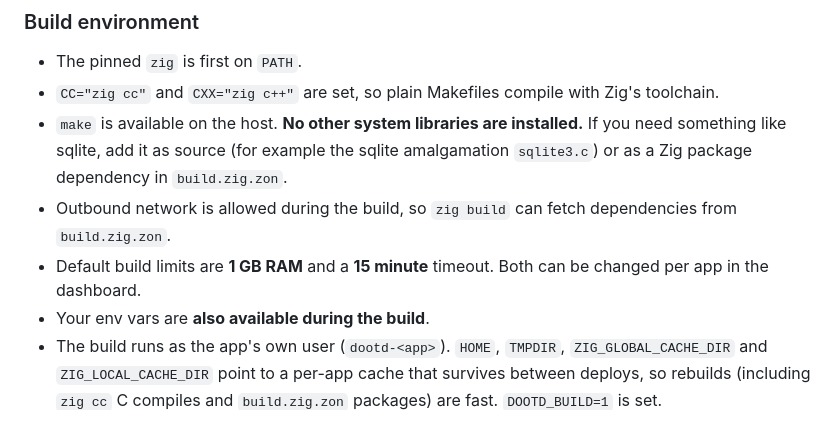
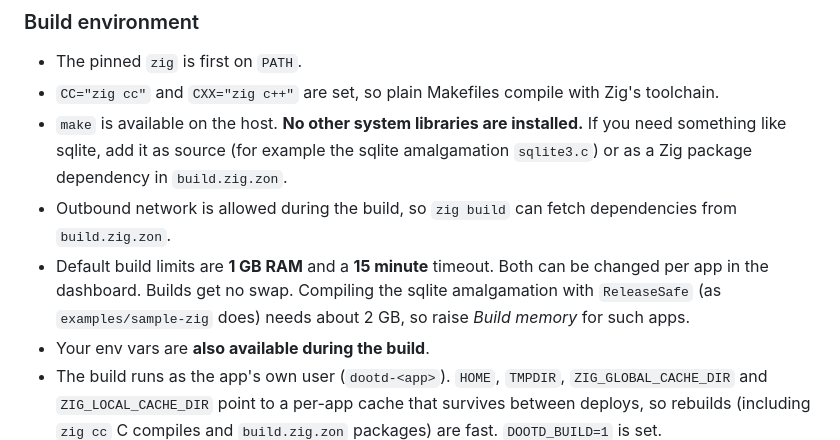
Before and after one commit to sumitwaani2/dootd, a Markdown page: docs/app-contract.md, the part around the change. GitHub-like rendering.

Commit message:
docs: tasks 51-58 done (E2E green: 459 checks); build memory note for sqlite

```diff
--- a/docs/app-contract.md
+++ b/docs/app-contract.md
@@ -61,7 +61,7 @@ The app type (`zig` or `c`) is chosen in the dashboard. It only changes the defa
 - `CC="zig cc"` and `CXX="zig c++"` are set, so plain Makefiles compile with Zig's toolchain.
 - `make` is available on the host. **No other system libraries are installed.** If you need something like sqlite, add it as source (for example the sqlite amalgamation `sqlite3.c`) or as a Zig package dependency in `build.zig.zon`.
 - Outbound network is allowed during the build, so `zig build` can fetch dependencies from `build.zig.zon`.
-- Default build limits are **1 GB RAM** and a **15 minute** timeout. Both can be changed per app in the dashboard.
+- Default build limits are **1 GB RAM** and a **15 minute** timeout. Both can be changed per app in the dashboard. Builds get no swap. Compiling the sqlite amalgamation with `ReleaseSafe` (as `examples/sample-zig` does) needs about 2 GB, so raise *Build memory* for such apps.
 - Your env vars are **also available during the build**.
 - The build runs as the app's own user (`dootd-<app>`). `HOME`, `TMPDIR`, `ZIG_GLOBAL_CACHE_DIR` and `ZIG_LOCAL_CACHE_DIR` point to a per-app cache that survives between deploys, so rebuilds (including `zig cc` C compiles and `build.zig.zon` packages) are fast. `DOOTD_BUILD=1` is set.
 - The checkout is shallow (depth 1) and `.git` is removed, so the build can't read git history or run `git describe`.
```
Also changed, not shown: docs/implementation-plan.md (+6 -6 lines), 1 other file.
